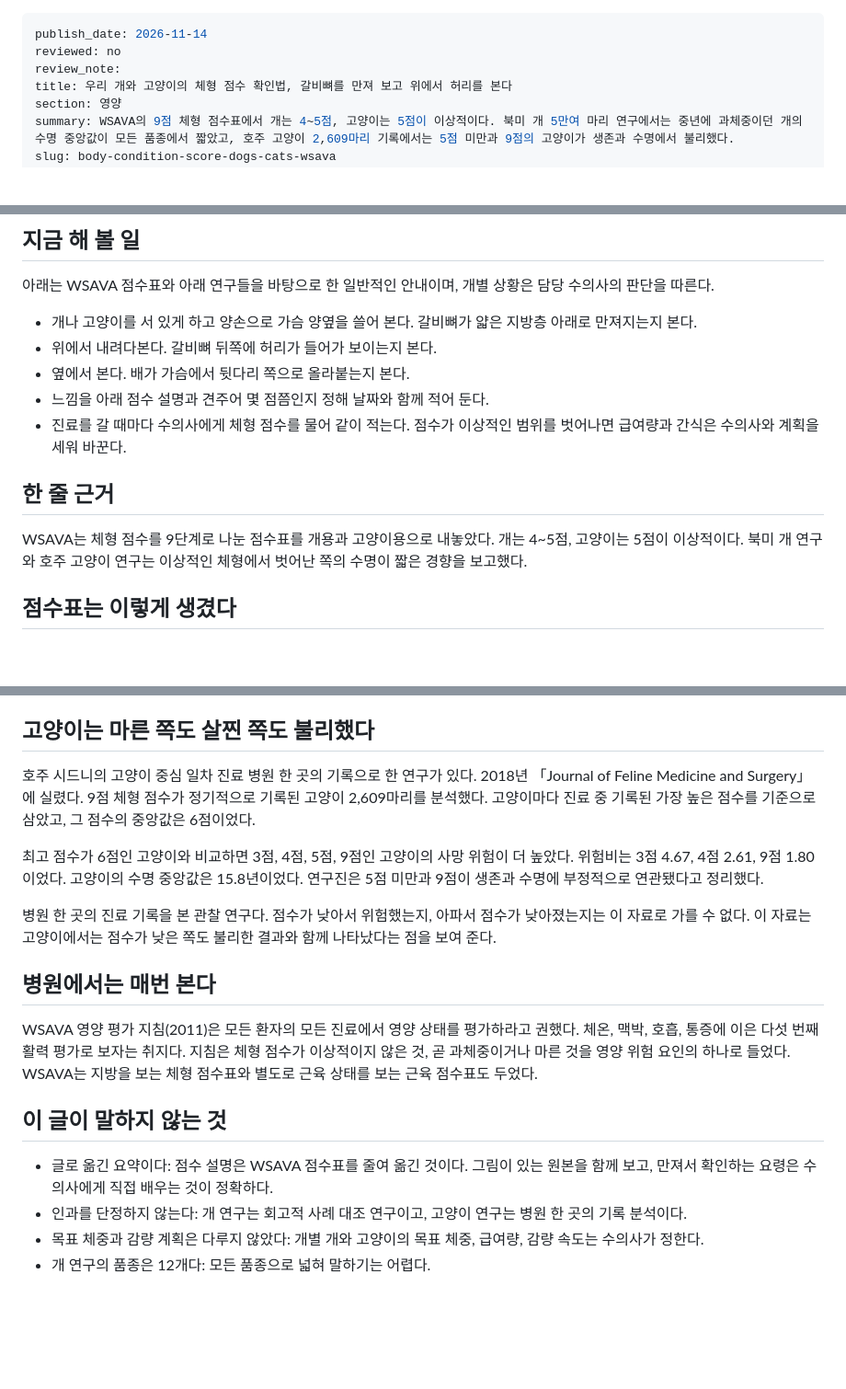
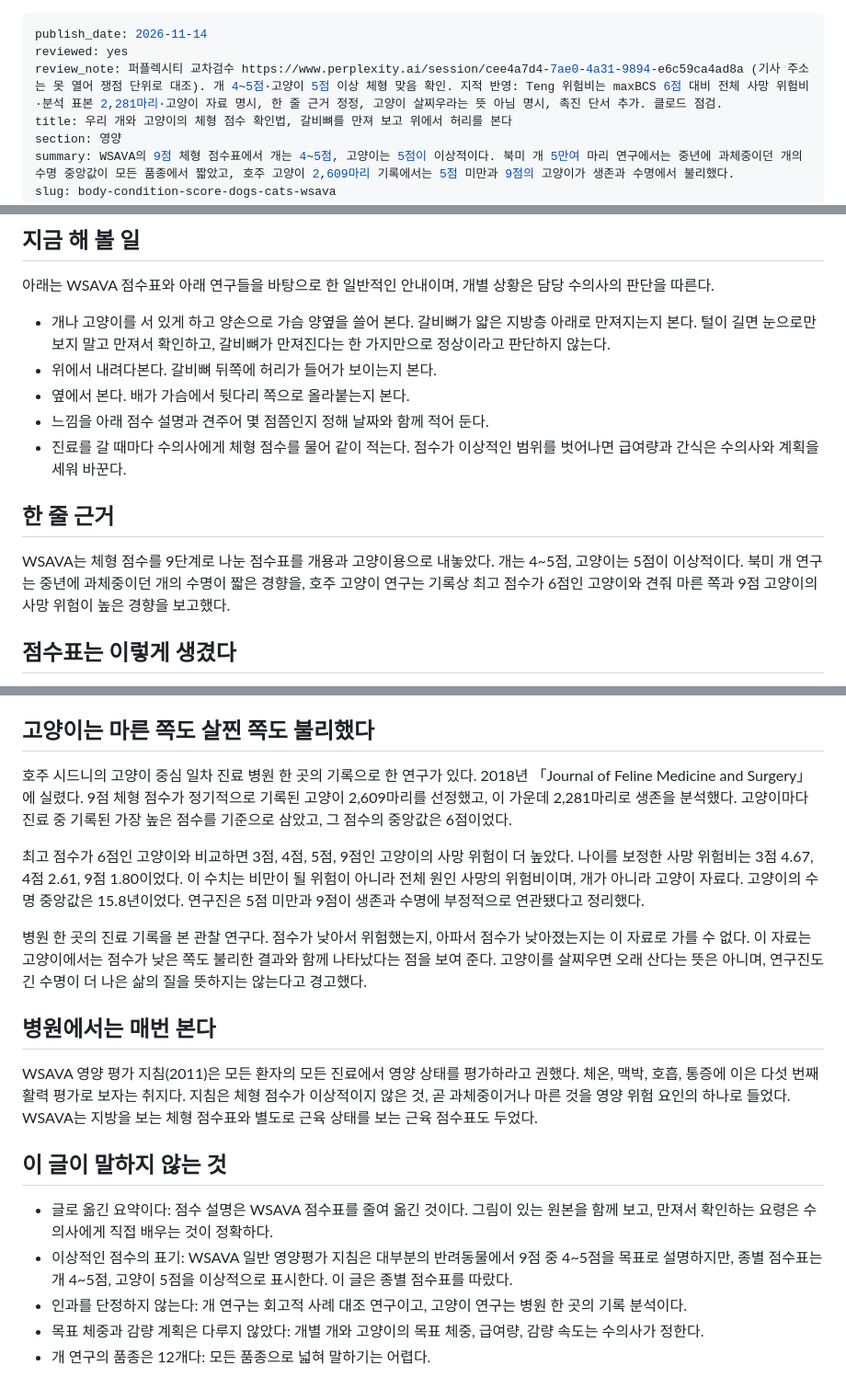
Before and after one commit to tothemoonpark-cpu/petlusnews, a Markdown page: _queue/body-condition-score-dogs-cats-wsava.md, 3 parts joined by grey strips. Shown at 92% size. Drawn GitHub-style; blank space fills up the shorter version.

Commit message:
기사 2편 퍼플렉시티 교차검수 반영 후 reviewed yes

```diff
--- a/_queue/body-condition-score-dogs-cats-wsava.md
+++ b/_queue/body-condition-score-dogs-cats-wsava.md
@@ -1,7 +1,7 @@
 ---
 publish_date: 2026-11-14
-reviewed: no
-review_note:
+reviewed: yes
+review_note: 퍼플렉시티 교차검수 https://www.perplexity.ai/session/cee4a7d4-7ae0-4a31-9894-e6c59ca4ad8a (기사 주소는 못 열어 쟁점 단위로 대조). 개 4~5점·고양이 5점 이상 체형 맞음 확인. 지적 반영: Teng 위험비는 maxBCS 6점 대비 전체 사망 위험비·분석 표본 2,281마리·고양이 자료 명시, 한 줄 근거 정정, 고양이 살찌우라는 뜻 아님 명시, 촉진 단서 추가. 클로드 점검.
 title: 우리 개와 고양이의 체형 점수 확인법, 갈비뼈를 만져 보고 위에서 허리를 본다
 section: 영양
 summary: WSAVA의 9점 체형 점수표에서 개는 4~5점, 고양이는 5점이 이상적이다. 북미 개 5만여 마리 연구에서는 중년에 과체중이던 개의 수명 중앙값이 모든 품종에서 짧았고, 호주 고양이 2,609마리 기록에서는 5점 미만과 9점의 고양이가 생존과 수명에서 불리했다.
@@ -22,7 +22,7 @@ sources: WSAVA Global Nutrition Committee(2025). Body Condition Score, Dogs. Wor
 
 아래는 WSAVA 점수표와 아래 연구들을 바탕으로 한 일반적인 안내이며, 개별 상황은 담당 수의사의 판단을 따른다.
 
-- 개나 고양이를 서 있게 하고 양손으로 가슴 양옆을 쓸어 본다. 갈비뼈가 얇은 지방층 아래로 만져지는지 본다.
+- 개나 고양이를 서 있게 하고 양손으로 가슴 양옆을 쓸어 본다. 갈비뼈가 얇은 지방층 아래로 만져지는지 본다. 털이 길면 눈으로만 보지 말고 만져서 확인하고, 갈비뼈가 만져진다는 한 가지만으로 정상이라고 판단하지 않는다.
 - 위에서 내려다본다. 갈비뼈 뒤쪽에 허리가 들어가 보이는지 본다.
 - 옆에서 본다. 배가 가슴에서 뒷다리 쪽으로 올라붙는지 본다.
 - 느낌을 아래 점수 설명과 견주어 몇 점쯤인지 정해 날짜와 함께 적어 둔다.
@@ -30,7 +30,7 @@ sources: WSAVA Global Nutrition Committee(2025). Body Condition Score, Dogs. Wor
 
 ## 한 줄 근거
 
-WSAVA는 체형 점수를 9단계로 나눈 점수표를 개용과 고양이용으로 내놓았다. 개는 4~5점, 고양이는 5점이 이상적이다. 북미 개 연구와 호주 고양이 연구는 이상적인 체형에서 벗어난 쪽의 수명이 짧은 경향을 보고했다.
+WSAVA는 체형 점수를 9단계로 나눈 점수표를 개용과 고양이용으로 내놓았다. 개는 4~5점, 고양이는 5점이 이상적이다. 북미 개 연구는 중년에 과체중이던 개의 수명이 짧은 경향을, 호주 고양이 연구는 기록상 최고 점수가 6점인 고양이와 견줘 마른 쪽과 9점 고양이의 사망 위험이 높은 경향을 보고했다.
 
 ## 점수표는 이렇게 생겼다
 
@@ -63,11 +63,11 @@ WSAVA는 체형 점수를 9단계로 나눈 점수표를 개용과 고양이용
 
 ## 고양이는 마른 쪽도 살찐 쪽도 불리했다
 
-호주 시드니의 고양이 중심 일차 진료 병원 한 곳의 기록으로 한 연구가 있다. 2018년 「Journal of Feline Medicine and Surgery」에 실렸다. 9점 체형 점수가 정기적으로 기록된 고양이 2,609마리를 분석했다. 고양이마다 진료 중 기록된 가장 높은 점수를 기준으로 삼았고, 그 점수의 중앙값은 6점이었다.
+호주 시드니의 고양이 중심 일차 진료 병원 한 곳의 기록으로 한 연구가 있다. 2018년 「Journal of Feline Medicine and Surgery」에 실렸다. 9점 체형 점수가 정기적으로 기록된 고양이 2,609마리를 선정했고, 이 가운데 2,281마리로 생존을 분석했다. 고양이마다 진료 중 기록된 가장 높은 점수를 기준으로 삼았고, 그 점수의 중앙값은 6점이었다.
 
-최고 점수가 6점인 고양이와 비교하면 3점, 4점, 5점, 9점인 고양이의 사망 위험이 더 높았다. 위험비는 3점 4.67, 4점 2.61, 9점 1.80이었다. 고양이의 수명 중앙값은 15.8년이었다. 연구진은 5점 미만과 9점이 생존과 수명에 부정적으로 연관됐다고 정리했다.
+최고 점수가 6점인 고양이와 비교하면 3점, 4점, 5점, 9점인 고양이의 사망 위험이 더 높았다. 나이를 보정한 사망 위험비는 3점 4.67, 4점 2.61, 9점 1.80이었다. 이 수치는 비만이 될 위험이 아니라 전체 원인 사망의 위험비이며, 개가 아니라 고양이 자료다. 고양이의 수명 중앙값은 15.8년이었다. 연구진은 5점 미만과 9점이 생존과 수명에 부정적으로 연관됐다고 정리했다.
 
-병원 한 곳의 진료 기록을 본 관찰 연구다. 점수가 낮아서 위험했는지, 아파서 점수가 낮아졌는지는 이 자료로 가를 수 없다. 이 자료는 고양이에서는 점수가 낮은 쪽도 불리한 결과와 함께 나타났다는 점을 보여 준다.
+병원 한 곳의 진료 기록을 본 관찰 연구다. 점수가 낮아서 위험했는지, 아파서 점수가 낮아졌는지는 이 자료로 가를 수 없다. 이 자료는 고양이에서는 점수가 낮은 쪽도 불리한 결과와 함께 나타났다는 점을 보여 준다. 고양이를 살찌우면 오래 산다는 뜻은 아니며, 연구진도 긴 수명이 더 나은 삶의 질을 뜻하지는 않는다고 경고했다.
 
 ## 병원에서는 매번 본다
 
@@ -76,6 +76,7 @@ WSAVA 영양 평가 지침(2011)은 모든 환자의 모든 진료에서 영양
 ## 이 글이 말하지 않는 것
 
 - 글로 옮긴 요약이다: 점수 설명은 WSAVA 점수표를 줄여 옮긴 것이다. 그림이 있는 원본을 함께 보고, 만져서 확인하는 요령은 수의사에게 직접 배우는 것이 정확하다.
+- 이상적인 점수의 표기: WSAVA 일반 영양평가 지침은 대부분의 반려동물에서 9점 중 4~5점을 목표로 설명하지만, 종별 점수표는 개 4~5점, 고양이 5점을 이상적으로 표시한다. 이 글은 종별 점수표를 따랐다.
 - 인과를 단정하지 않는다: 개 연구는 회고적 사례 대조 연구이고, 고양이 연구는 병원 한 곳의 기록 분석이다.
 - 목표 체중과 감량 계획은 다루지 않았다: 개별 개와 고양이의 목표 체중, 급여량, 감량 속도는 수의사가 정한다.
 - 개 연구의 품종은 12개다: 모든 품종으로 넓혀 말하기는 어렵다.
```
Also changed, not shown: _queue/pet-food-label-complete-balanced-calories.md (+5 -4 lines).
